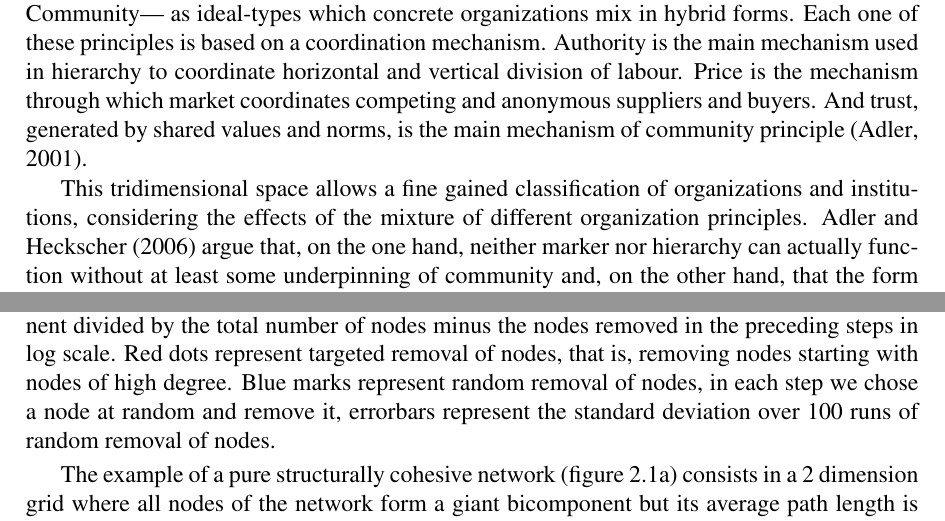
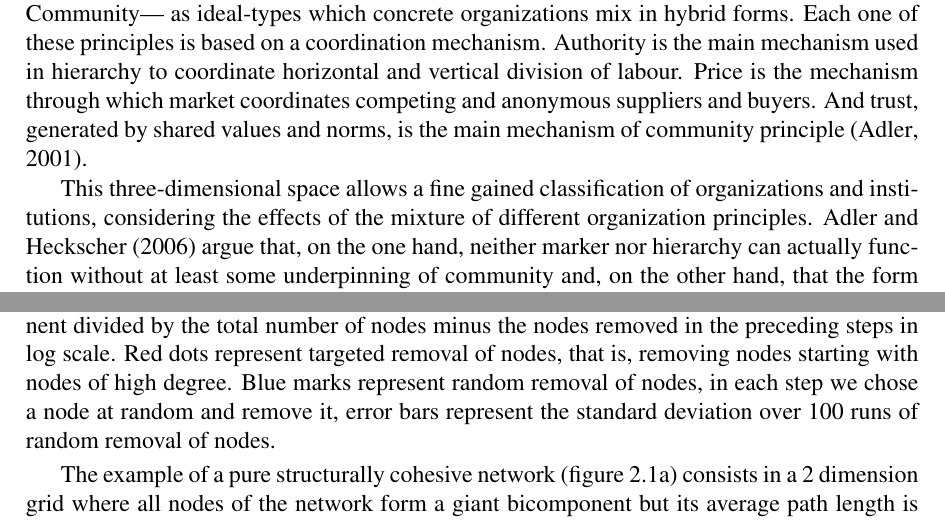
Before and after one commit to jtorrents/thesis, a LaTeX thesis (thesis.tex, which reads chapters/chapter_collaborative_communities.tex): two parts of pages 26 and 32 of 151, joined at a grey line, cut so that both start at the same text. Compiled offline with pdfLaTeX.

Commit message:
Spell check collaborative communities chapter.

```diff
--- a/chapters/chapter_collaborative_communities.tex
+++ b/chapters/chapter_collaborative_communities.tex
@@ -11,7 +11,7 @@ In this chapter therefore we suggest that a unique social network structure unde
 
 The concept of collaborative communities was introduced to make sense of novel organizational forms which were defying the traditional dichotomy between hierarchy and market \citep{coase:1937,williamson:1975}. \citet{ouchi:1980} was one of the first social theorist to include community/trust in the principles of social organization; he refereed to these principles as clan, but he conceptualized the relation between market, hierarchy and community as a three-way trade-off. Likewise \citet{powell:1990} introduced networks as an alternative principle to hierarchy and markets. Instead, \citet{adler:2001} considers these three principles ---Hierarchy, Market and Community--- as ideal-types which concrete organizations mix in hybrid forms.  Each one of these principles is based on a coordination mechanism. Authority is the main mechanism used in hierarchy to coordinate horizontal and vertical division of labour. Price is the mechanism through which market coordinates competing and anonymous suppliers and buyers. And trust, generated by shared values and norms, is the main mechanism of community principle \citep{adler:2001}.
 
-This tridimensional space allows a fine gained classification of organizations and institutions, considering the effects of the mixture of different organization principles. \citet{adler:2006} argue that, on the one hand, neither marker nor hierarchy can actually function without at least some underpinning of community and, on the other hand, that the form of community differs depending on its relation to the other two principles of social organization: ``When the dominant principle is hierarchy, community takes the form of \emph{Gemeinschaft}. When the dominant principle shifts to market, community mutates from \emph{Gemeinschaft} into \emph{Gesellschaft}. We postulate that when community itself becomes the dominant organizing principle, it will take a form quite different from either \emph{Gemeinschaft} or \emph{Gesellschaft}'' \citep[16]{adler:2006}.
+This three-dimensional space allows a fine gained classification of organizations and institutions, considering the effects of the mixture of different organization principles. \citet{adler:2006} argue that, on the one hand, neither marker nor hierarchy can actually function without at least some underpinning of community and, on the other hand, that the form of community differs depending on its relation to the other two principles of social organization: ``When the dominant principle is hierarchy, community takes the form of \emph{Gemeinschaft}. When the dominant principle shifts to market, community mutates from \emph{Gemeinschaft} into \emph{Gesellschaft}. We postulate that when community itself becomes the dominant organizing principle, it will take a form quite different from either \emph{Gemeinschaft} or \emph{Gesellschaft}'' \citep[16]{adler:2006}.
 
 This new form of community can be called collaborative community and it is based on contribution-based trust as its primary social mechanism: ``The basis of trust is the degree to which members of the community believe that others have contributions to make towards this shared [end]'' \citep[21]{adler:2006}. This form of community seems especially well suited to deal with the challenges of knowledge-based production processes because, hierarchy and market have proved ineffective, at best, at managing knowledge. On the hierarchy side, knowledge is treated as scarce resource and therefore centralized at the higher levels of the organization where key decisions are taken; this rigid scheme prevents the necessary flexibility to deal with unanticipated problems ---very common in non-routine tasks--- and to foster innovation and generation of new knowledge \citep[216]{adler:2001}.
 
@@ -82,7 +82,7 @@ Diffusion of social interaction&Cohesive groups as amplifiers of signals in netw
 \label{t:models}
 \end{table}
 
-We want to highlight that the structural cohesion model and the small world model are not mutually exclusive. A strongly cohesive network could have an average path length comparable with its random counterpart while its clustering coefficient is significantly higher. Therefore, there are networks that fit in the intersection between the two models. In order to illustrate this fact, figure \ref{fig:models} depicts examples ---with toy graphs of 25 nodes--- of a network that is structural cohesive but not small world (figure \ref{fig:sc_grid}), a network that is small world but not structurally cohesive (figure \ref{fig:sw}) and a network that is both structurally cohesive and small world (figure \ref{fig:csw}). On the lower row of figure \ref{fig:models} there are plots of the robustness of each model in front of the deletion of nodes. Those plots depict the size of the giant component divided by the total number of nodes minus the nodes removed in the preceding steps in log scale. Red dots represent targeted removal of nodes, that is, removing nodes starting with nodes of high degree. Blue marks represent random removal of nodes, in each step we chose a node at random and remove it, errorbars represent the standard deviation over 100 runs of random removal of nodes.
+We want to highlight that the structural cohesion model and the small world model are not mutually exclusive. A strongly cohesive network could have an average path length comparable with its random counterpart while its clustering coefficient is significantly higher. Therefore, there are networks that fit in the intersection between the two models. In order to illustrate this fact, figure \ref{fig:models} depicts examples ---with toy graphs of 25 nodes--- of a network that is structural cohesive but not small world (figure \ref{fig:sc_grid}), a network that is small world but not structurally cohesive (figure \ref{fig:sw}) and a network that is both structurally cohesive and small world (figure \ref{fig:csw}). On the lower row of figure \ref{fig:models} there are plots of the robustness of each model in front of the deletion of nodes. Those plots depict the size of the giant component divided by the total number of nodes minus the nodes removed in the preceding steps in log scale. Red dots represent targeted removal of nodes, that is, removing nodes starting with nodes of high degree. Blue marks represent random removal of nodes, in each step we chose a node at random and remove it, error bars represent the standard deviation over 100 runs of random removal of nodes.
 
 The example of a pure structurally cohesive network (figure \ref{fig:sc_grid}) consists in a 2 dimension grid where all nodes of the network form a giant bicomponent but its average path length is significantly higher than a random network with the same number of nodes and edges, and its clustering coefficient is 0 because there are no triangles. Therefore, this network is not a small world. This kind of network is very robust in front of targeted removal of nodes because high degree nodes are in the middle of the grid; after removing all nodes with degree 4 we still have a cycle formed by the outer edges of the original grid.
 
```
Also changed, not shown: chapters/chapter_collaborative_communities.tex (2 more changed lines).
